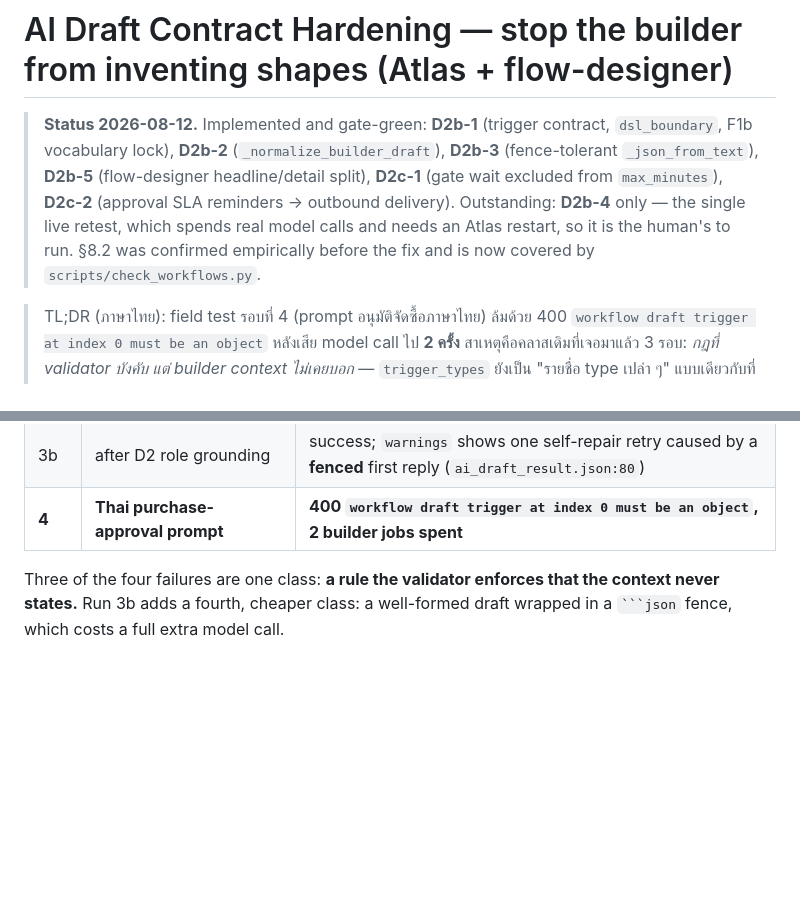
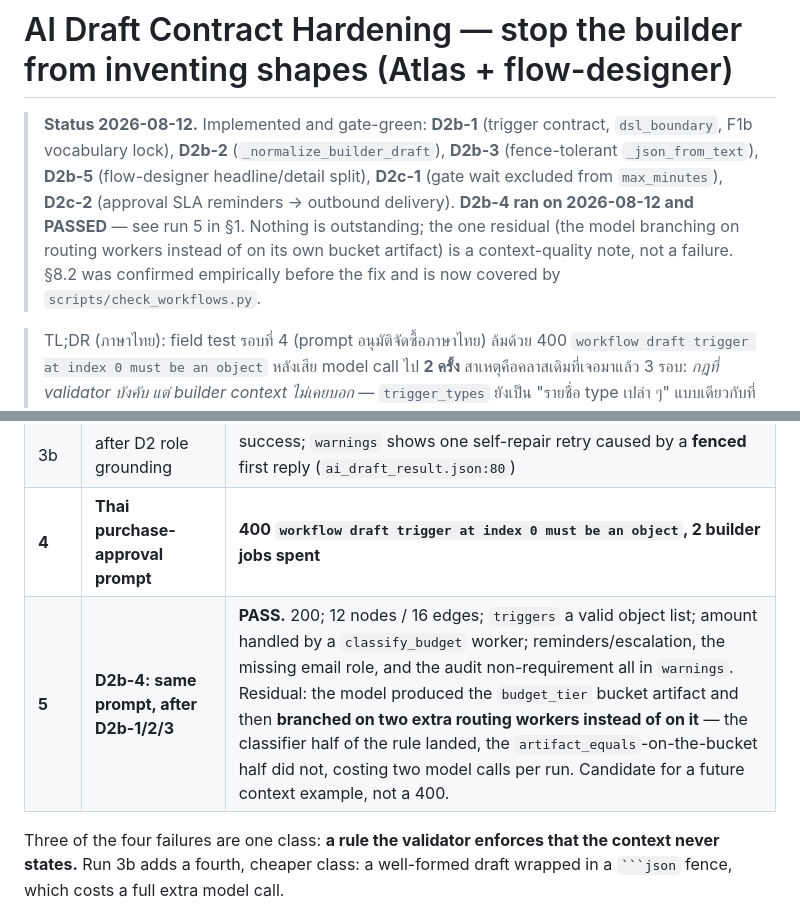
Before and after one commit to kaebmoo/atlas-control-plane, a Markdown page: docs/plans/ai-draft-contract-hardening-plan.md, 2 parts joined by grey strips. Drawn GitHub-style; blank space fills up the shorter version.

Commit message:
docs: record D2b-4 live retest as PASS
Run 5 in the field-test log. The Thai purchase-approval prompt that spent two
builder jobs on a 400 now returns a 200 with a 12-node graph, valid object
triggers, and the unmodellable requirements in warnings.

One residual worth a future context example, not a fix: the model created the
budget_tier bucket artifact as instructed and then branched on two extra routing
worker nodes instead of on it, so the classifier half of the rule landed and the
artifact_equals-on-the-bucket half did not. Costs two model calls per run.

Co-Authored-By: Claude Opus 5 <noreply@anthropic.com>

```diff
--- a/docs/plans/ai-draft-contract-hardening-plan.md
+++ b/docs/plans/ai-draft-contract-hardening-plan.md
@@ -4,10 +4,11 @@
 > `dsl_boundary`, F1b vocabulary lock), **D2b-2** (`_normalize_builder_draft`),
 > **D2b-3** (fence-tolerant `_json_from_text`), **D2b-5** (flow-designer
 > headline/detail split), **D2c-1** (gate wait excluded from `max_minutes`),
-> **D2c-2** (approval SLA reminders → outbound delivery). Outstanding: **D2b-4**
-> only — the single live retest, which spends real model calls and needs an Atlas
-> restart, so it is the human's to run. §8.2 was confirmed empirically before the
-> fix and is now covered by `scripts/check_workflows.py`.
+> **D2c-2** (approval SLA reminders → outbound delivery). **D2b-4 ran on
+> 2026-08-12 and PASSED** — see run 5 in §1. Nothing is outstanding; the one
+> residual (the model branching on routing workers instead of on its own bucket
+> artifact) is a context-quality note, not a failure. §8.2 was confirmed
+> empirically before the fix and is now covered by `scripts/check_workflows.py`.
 
 > TL;DR (ภาษาไทย): field test รอบที่ 4 (prompt อนุมัติจัดซื้อภาษาไทย) ล้มด้วย 400
 > `workflow draft trigger at index 0 must be an object` หลังเสีย model call ไป **2 ครั้ง**
@@ -86,6 +87,7 @@ the pipeline, not in the prompt. No user should have to type the word *object*.
 | 3 | after D1 context/retry hardening | 400 `node summarizer role has no matching worker` — invented role |
 | 3b | after D2 role grounding | success; `warnings` shows one self-repair retry caused by a **fenced** first reply (`ai_draft_result.json:80`) |
 | **4** | **Thai purchase-approval prompt** | **400 `workflow draft trigger at index 0 must be an object`, 2 builder jobs spent** |
+| **5** | **D2b-4: same prompt, after D2b-1/2/3** | **PASS.** 200; 12 nodes / 16 edges; `triggers` a valid object list; amount handled by a `classify_budget` worker; reminders/escalation, the missing email role, and the audit non-requirement all in `warnings`. Residual: the model produced the `budget_tier` bucket artifact and then **branched on two extra routing workers instead of on it** — the classifier half of the rule landed, the `artifact_equals`-on-the-bucket half did not, costing two model calls per run. Candidate for a future context example, not a 400. |
 
 Three of the four failures are one class: **a rule the validator enforces that
 the context never states.** Run 3b adds a fourth, cheaper class: a well-formed
```
